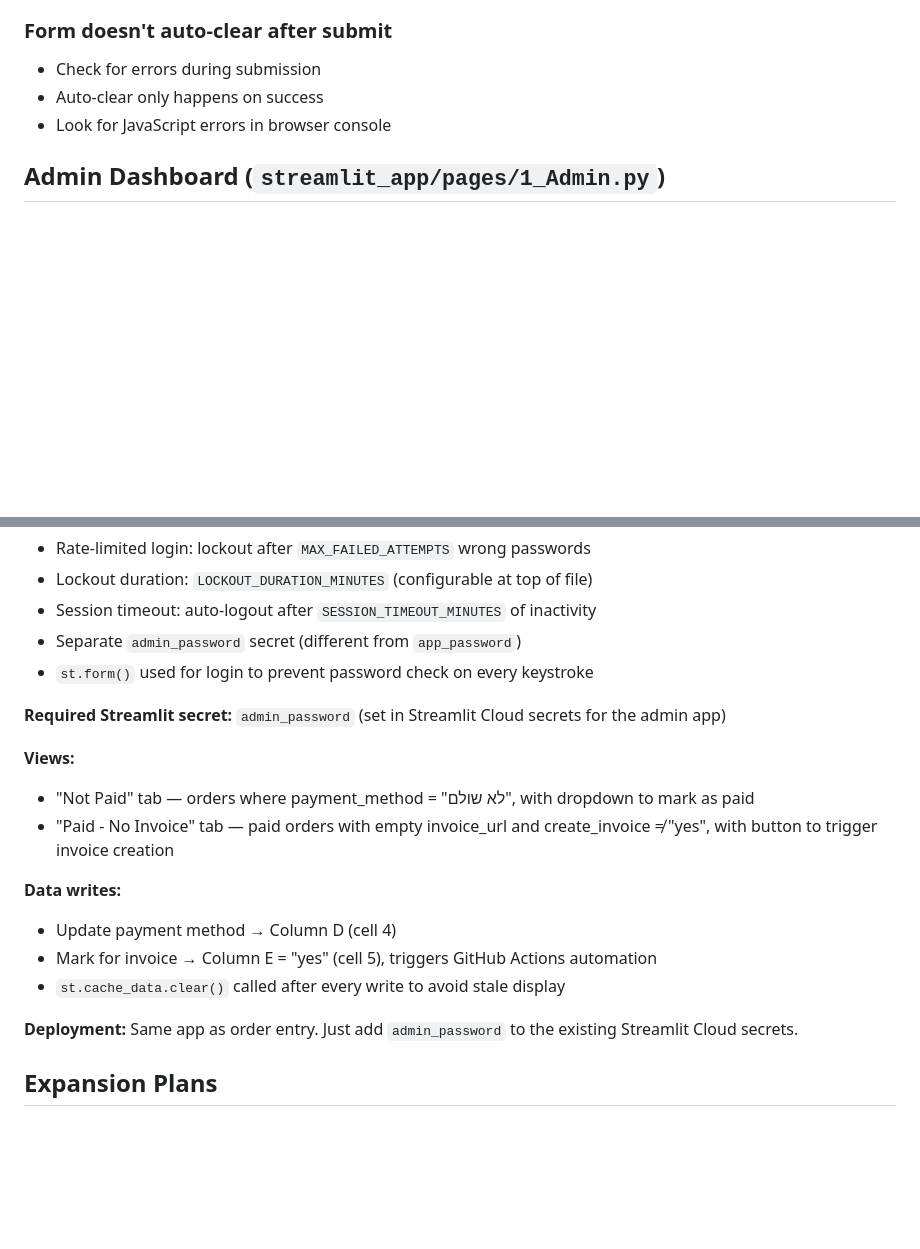
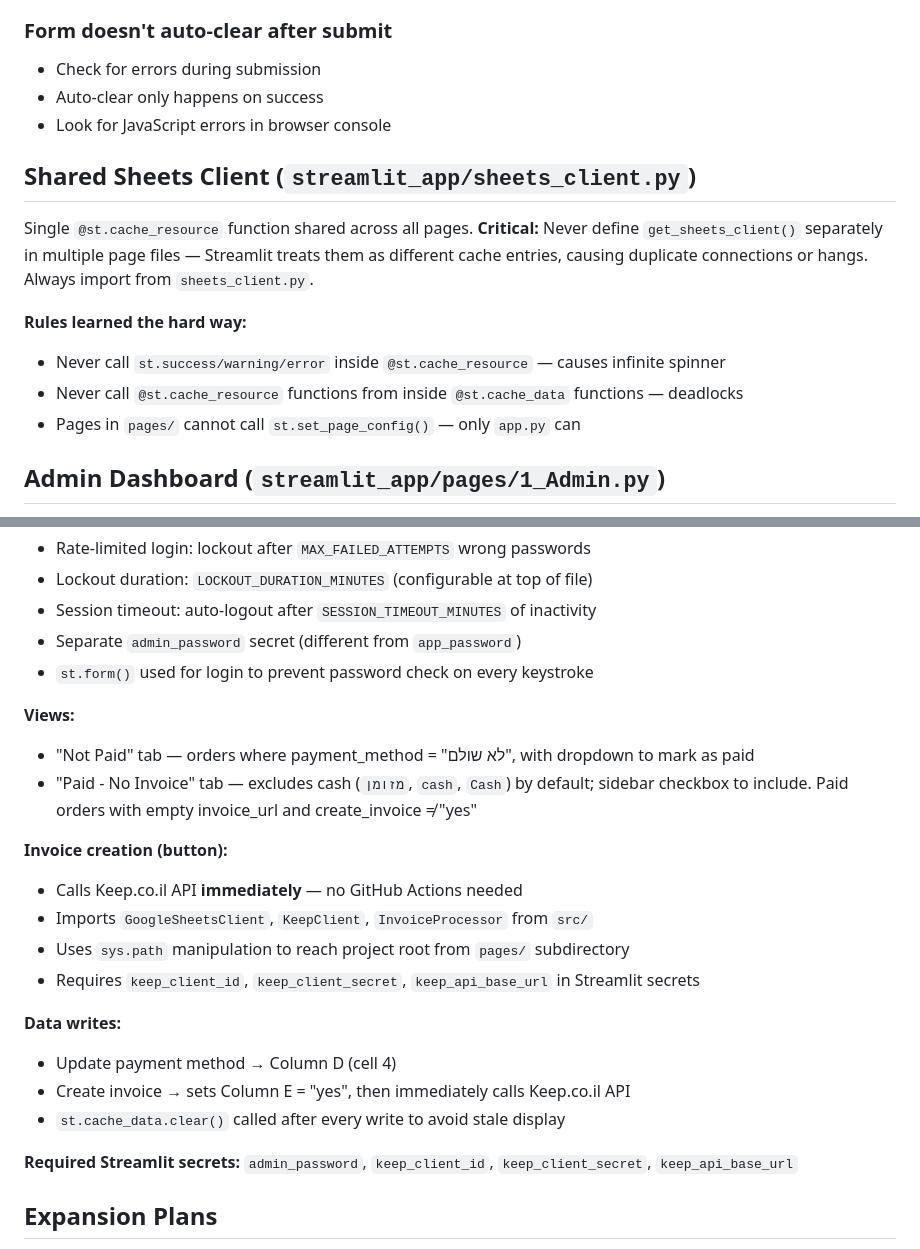
Before and after one commit to GIlad1133/just-bake, a Markdown page: CLAUDE.md, 2 parts joined by grey strips. Drawn GitHub-style; blank space fills up the shorter version.

Commit message:
Update CLAUDE.md with admin dashboard and shared client docs
Co-Authored-By: Claude Sonnet 4.5 <noreply@anthropic.com>

```diff
--- a/CLAUDE.md
+++ b/CLAUDE.md
@@ -228,6 +228,15 @@ Co-Authored-By: Claude Sonnet 4.5 <noreply@anthropic.com>"
 - Auto-clear only happens on success
 - Look for JavaScript errors in browser console
 
+## Shared Sheets Client (`streamlit_app/sheets_client.py`)
+
+Single `@st.cache_resource` function shared across all pages. **Critical:** Never define `get_sheets_client()` separately in multiple page files — Streamlit treats them as different cache entries, causing duplicate connections or hangs. Always import from `sheets_client.py`.
+
+**Rules learned the hard way:**
+- Never call `st.success/warning/error` inside `@st.cache_resource` — causes infinite spinner
+- Never call `@st.cache_resource` functions from inside `@st.cache_data` functions — deadlocks
+- Pages in `pages/` cannot call `st.set_page_config()` — only `app.py` can
+
 ## Admin Dashboard (`streamlit_app/pages/1_Admin.py`)
 
 A page inside the same Streamlit app, accessible via the sidebar. Streamlit auto-discovers files in `pages/` and adds them to the sidebar navigation. No separate deployment needed.
@@ -239,18 +248,22 @@ A page inside the same Streamlit app, accessible via the sidebar. Streamlit auto
 - Separate `admin_password` secret (different from `app_password`)
 - `st.form()` used for login to prevent password check on every keystroke
 
-**Required Streamlit secret:** `admin_password` (set in Streamlit Cloud secrets for the admin app)
-
 **Views:**
 - "Not Paid" tab — orders where payment_method = "לא שולם", with dropdown to mark as paid
-- "Paid - No Invoice" tab — paid orders with empty invoice_url and create_invoice ≠ "yes", with button to trigger invoice creation
+- "Paid - No Invoice" tab — excludes cash (`מזומן`, `cash`, `Cash`) by default; sidebar checkbox to include. Paid orders with empty invoice_url and create_invoice ≠ "yes"
+
+**Invoice creation (button):**
+- Calls Keep.co.il API **immediately** — no GitHub Actions needed
+- Imports `GoogleSheetsClient`, `KeepClient`, `InvoiceProcessor` from `src/`
+- Uses `sys.path` manipulation to reach project root from `pages/` subdirectory
+- Requires `keep_client_id`, `keep_client_secret`, `keep_api_base_url` in Streamlit secrets
 
 **Data writes:**
 - Update payment method → Column D (cell 4)
-- Mark for invoice → Column E = "yes" (cell 5), triggers GitHub Actions automation
+- Create invoice → sets Column E = "yes", then immediately calls Keep.co.il API
 - `st.cache_data.clear()` called after every write to avoid stale display
 
-**Deployment:** Same app as order entry. Just add `admin_password` to the existing Streamlit Cloud secrets.
+**Required Streamlit secrets:** `admin_password`, `keep_client_id`, `keep_client_secret`, `keep_api_base_url`
 
 ## Expansion Plans
 
```
